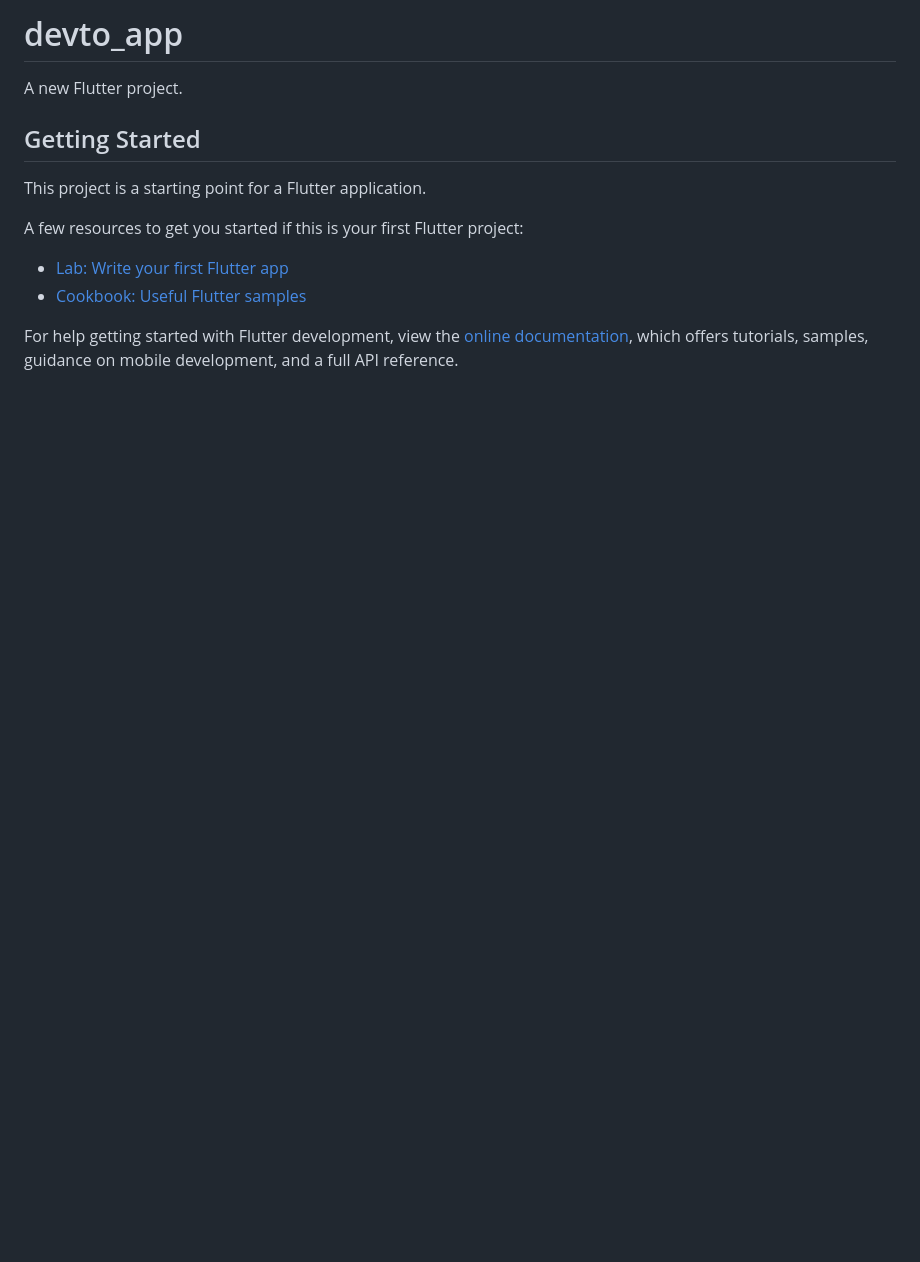
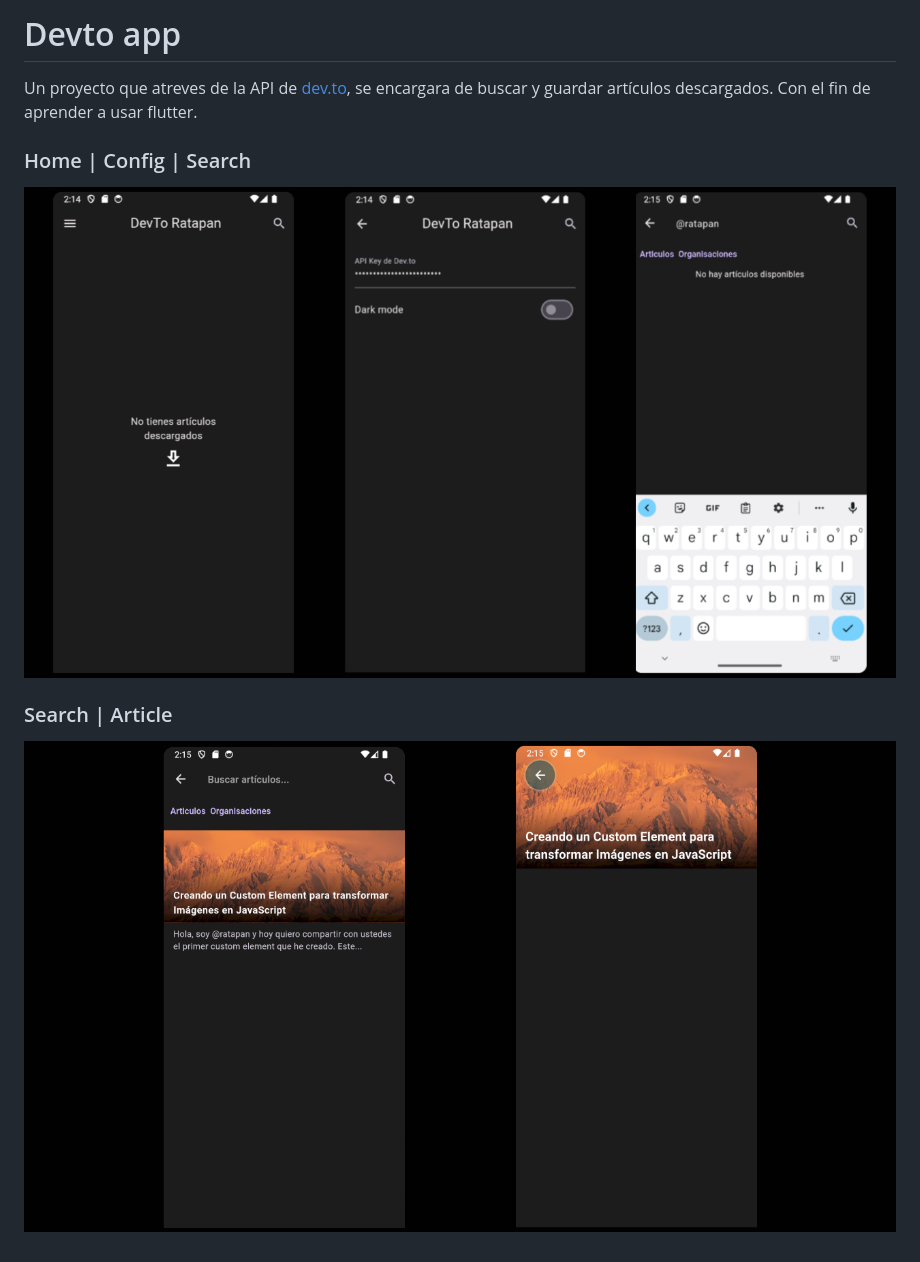
Before and after one commit to Ratapan/devto_app, a Markdown page: README.md, the part around the change. GitHub-like rendering; pictures changed too: readmeAssets/1.png (added), readmeAssets/2.png (added); blank space fills up the shorter version.

Commit message:
feat readme

```diff
--- a/README.md
+++ b/README.md
@@ -1,16 +1,8 @@
-# devto_app
+# Devto app
 
-A new Flutter project.
+Un proyecto que atreves de la API de [dev.to](https://dev.to), se encargara de buscar y guardar artículos descargados. Con el fin de aprender a usar flutter.
 
-## Getting Started
-
-This project is a starting point for a Flutter application.
-
-A few resources to get you started if this is your first Flutter project:
-
-- [Lab: Write your first Flutter app](https://docs.flutter.dev/get-started/codelab)
-- [Cookbook: Useful Flutter samples](https://docs.flutter.dev/cookbook)
-
-For help getting started with Flutter development, view the
-[online documentation](https://docs.flutter.dev/), which offers tutorials,
-samples, guidance on mobile development, and a full API reference.
+### Home | Config |  Search
+![imagenes iniciales](./readmeAssets/1.png)
+### Search | Article
+![Imagenes de busqueda y articulo](./readmeAssets/2.png)
```
